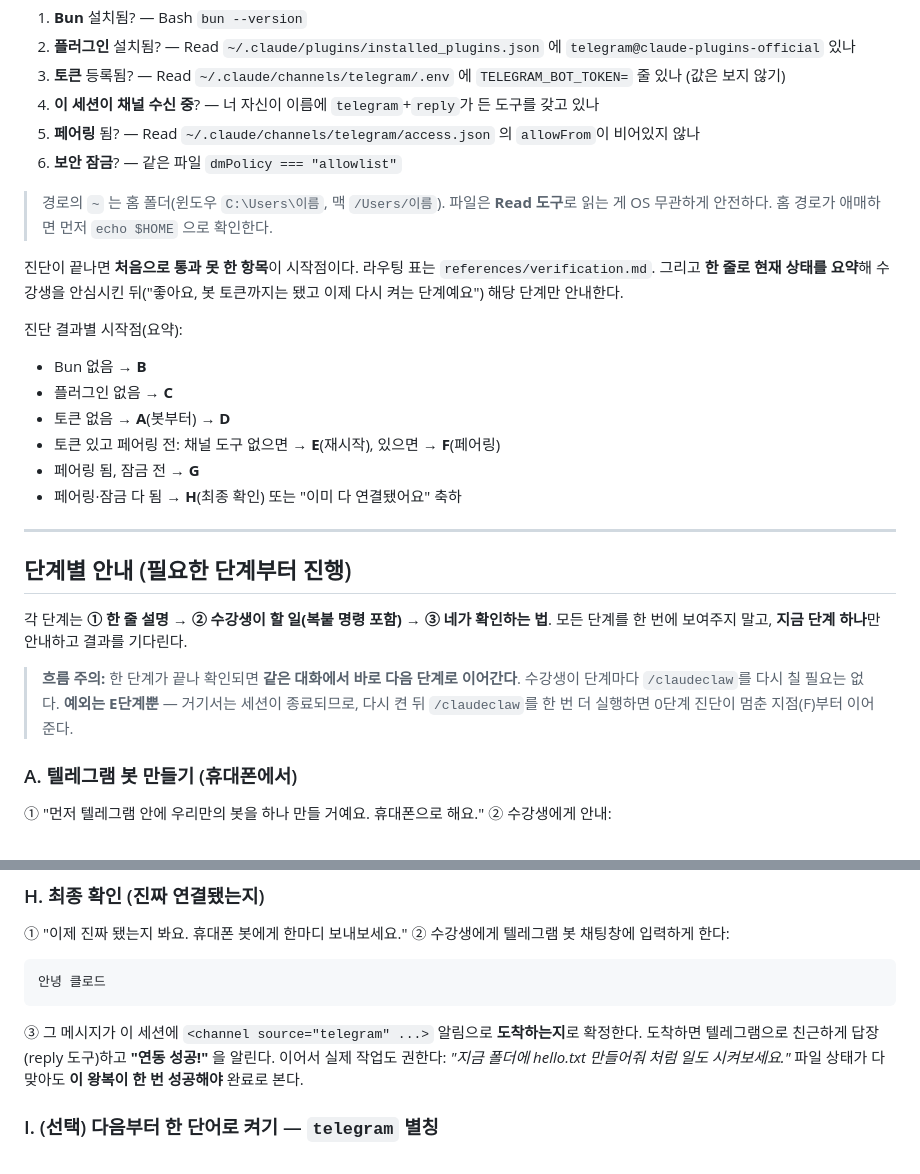
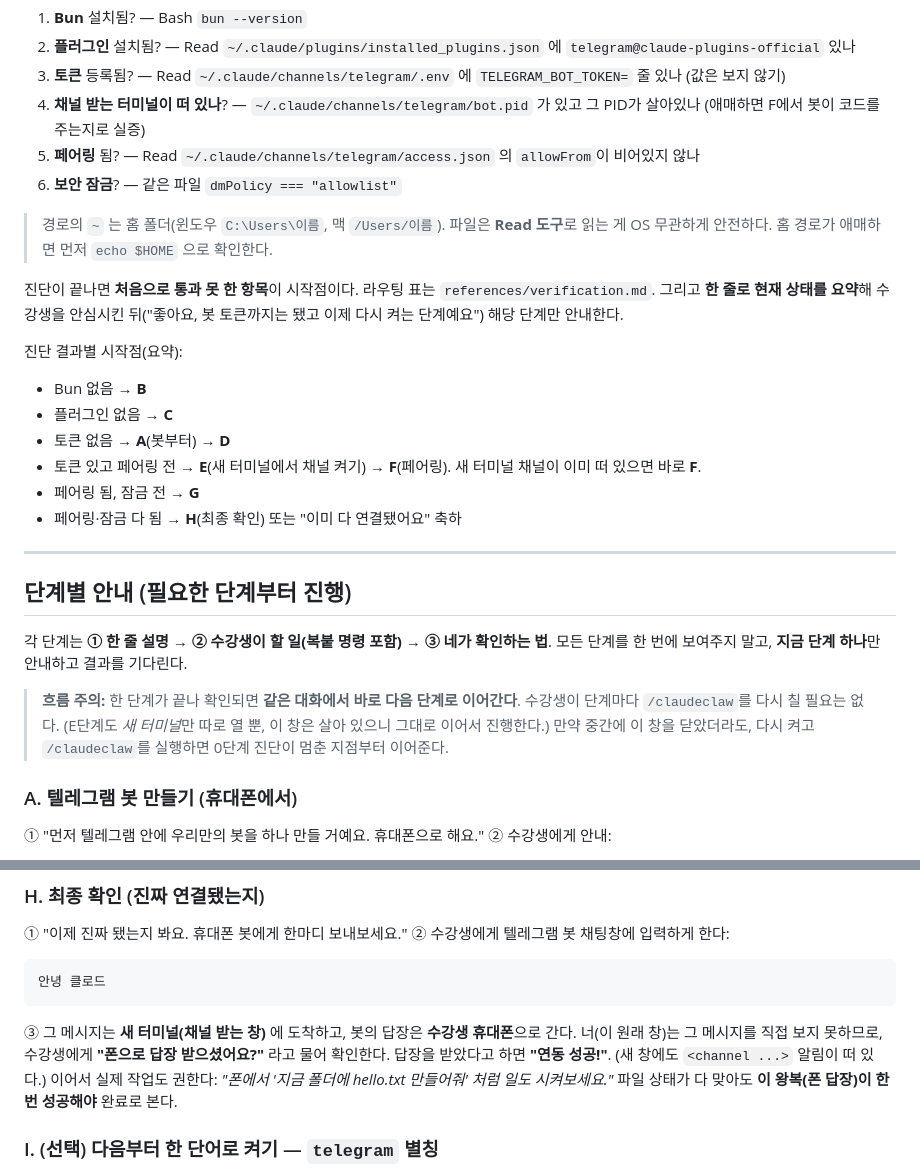
Before and after one commit to hminnnnnn/claude-code-skills, a Markdown page: skills/claudeclaw/SKILL.md, 2 parts joined by grey strips. Rendered like a GitHub page.

````diff
--- a/skills/claudeclaw/SKILL.md
+++ b/skills/claudeclaw/SKILL.md
@@ -52,7 +52,7 @@ description: "텔레그램 봇을 지금 이 Claude Code 세션에 연결해 주
 2. **플러그인** 설치됨? — Read `~/.claude/plugins/installed_plugins.json` 에
    `telegram@claude-plugins-official` 있나
 3. **토큰** 등록됨? — Read `~/.claude/channels/telegram/.env` 에 `TELEGRAM_BOT_TOKEN=` 줄 있나 (값은 보지 않기)
-4. **이 세션이 채널 수신 중**? — 너 자신이 이름에 `telegram`+`reply`가 든 도구를 갖고 있나
+4. **채널 받는 터미널이 떠 있나**? — `~/.claude/channels/telegram/bot.pid` 가 있고 그 PID가 살아있나 (애매하면 F에서 봇이 코드를 주는지로 실증)
 5. **페어링** 됨? — Read `~/.claude/channels/telegram/access.json` 의 `allowFrom`이 비어있지 않나
 6. **보안 잠금**? — 같은 파일 `dmPolicy === "allowlist"`
 
@@ -67,7 +67,7 @@ description: "텔레그램 봇을 지금 이 Claude Code 세션에 연결해 주
 - Bun 없음 → **B**
 - 플러그인 없음 → **C**
 - 토큰 없음 → **A**(봇부터) → **D**
-- 토큰 있고 페어링 전: 채널 도구 없으면 → **E**(재시작), 있으면 → **F**(페어링)
+- 토큰 있고 페어링 전 → **E**(새 터미널에서 채널 켜기) → **F**(페어링). 새 터미널 채널이 이미 떠 있으면 바로 **F**.
 - 페어링 됨, 잠금 전 → **G**
 - 페어링·잠금 다 됨 → **H**(최종 확인) 또는 "이미 다 연결됐어요" 축하
 
@@ -79,9 +79,9 @@ description: "텔레그램 봇을 지금 이 Claude Code 세션에 연결해 주
 모든 단계를 한 번에 보여주지 말고, **지금 단계 하나**만 안내하고 결과를 기다린다.
 
 > **흐름 주의:** 한 단계가 끝나 확인되면 **같은 대화에서 바로 다음 단계로 이어간다**.
-> 수강생이 단계마다 `/claudeclaw`를 다시 칠 필요는 없다. **예외는 E단계뿐** — 거기서는
-> 세션이 종료되므로, 다시 켠 뒤 `/claudeclaw`를 한 번 더 실행하면 0단계 진단이 멈춘
-> 지점(F)부터 이어준다.
+> 수강생이 단계마다 `/claudeclaw`를 다시 칠 필요는 없다. (E단계도 *새 터미널*만 따로 열 뿐,
+> 이 창은 살아 있으니 그대로 이어서 진행한다.) 만약 중간에 이 창을 닫았더라도, 다시 켜고
+> `/claudeclaw`를 실행하면 0단계 진단이 멈춘 지점부터 이어준다.
 
 ### A. 텔레그램 봇 만들기 (휴대폰에서)
 
@@ -181,10 +186,11 @@ claude --channels plugin:telegram@claude-plugins-official
 ```
 안녕 클로드
 ```
-③ 그 메시지가 이 세션에 `<channel source="telegram" ...>` 알림으로 **도착하는지**로 확정한다.
-   도착하면 텔레그램으로 친근하게 답장(reply 도구)하고 **"연동 성공!"** 을 알린다.
-   이어서 실제 작업도 권한다: *"지금 폴더에 hello.txt 만들어줘 처럼 일도 시켜보세요."*
-   파일 상태가 다 맞아도 **이 왕복이 한 번 성공해야** 완료로 본다.
+③ 그 메시지는 **새 터미널(채널 받는 창)** 에 도착하고, 봇의 답장은 **수강생 휴대폰**으로 간다.
+   너(이 원래 창)는 그 메시지를 직접 보지 못하므로, 수강생에게 **"폰으로 답장 받으셨어요?"** 라고
+   물어 확인한다. 답장을 받았다고 하면 **"연동 성공!"**. (새 창에도 `<channel ...>` 알림이 떠 있다.)
+   이어서 실제 작업도 권한다: *"폰에서 '지금 폴더에 hello.txt 만들어줘' 처럼 일도 시켜보세요."*
+   파일 상태가 다 맞아도 **이 왕복(폰 답장)이 한 번 성공해야** 완료로 본다.
 
 ### I. (선택) 다음부터 한 단어로 켜기 — `telegram` 별칭
 
````
Also changed, not shown: other parts of skills/claudeclaw/SKILL.md (+25 -20 lines), 2 other files.
